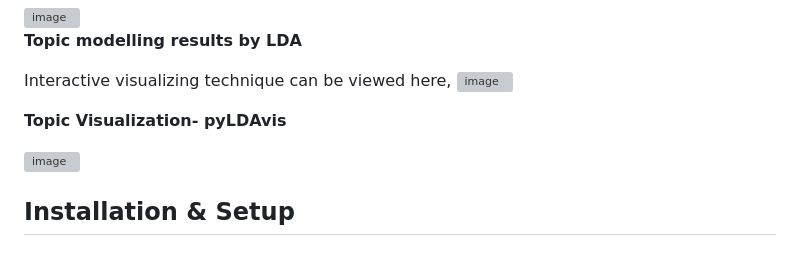
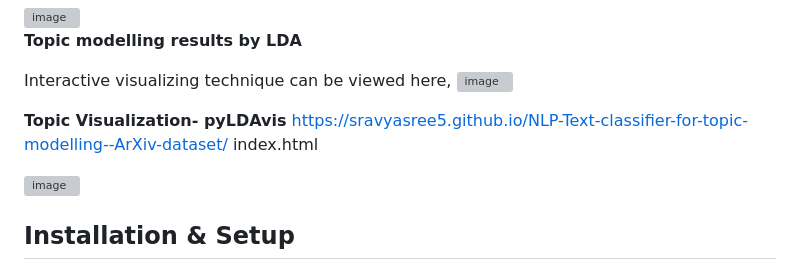
Before and after one commit to Sravyasree5/NLP-Text-classifier-for-topic-modelling--ArXiv-dataset, a Markdown page: README.md, the part around the change. GitHub-like rendering; grey boxes are pictures that could not be loaded.

```diff
--- a/README.md
+++ b/README.md
@@ -40,7 +40,8 @@ Interactive visualizing technique can be viewed here,
 <img width="928" height="672" alt="image" src="https://github.com/user-attachments/assets/6d921bfa-cb8a-4a90-9c1d-729628ee0009" />
 
 
-**Topic Visualization- pyLDAvis**
+**Topic Visualization- pyLDAvis**  https://sravyasree5.github.io/NLP-Text-classifier-for-topic-modelling--ArXiv-dataset/
+index.html
 
 <img width="1270" height="801" alt="image" src="https://github.com/user-attachments/assets/dca55773-9f35-4e7b-a315-3de3f059b1db" />
 
```
